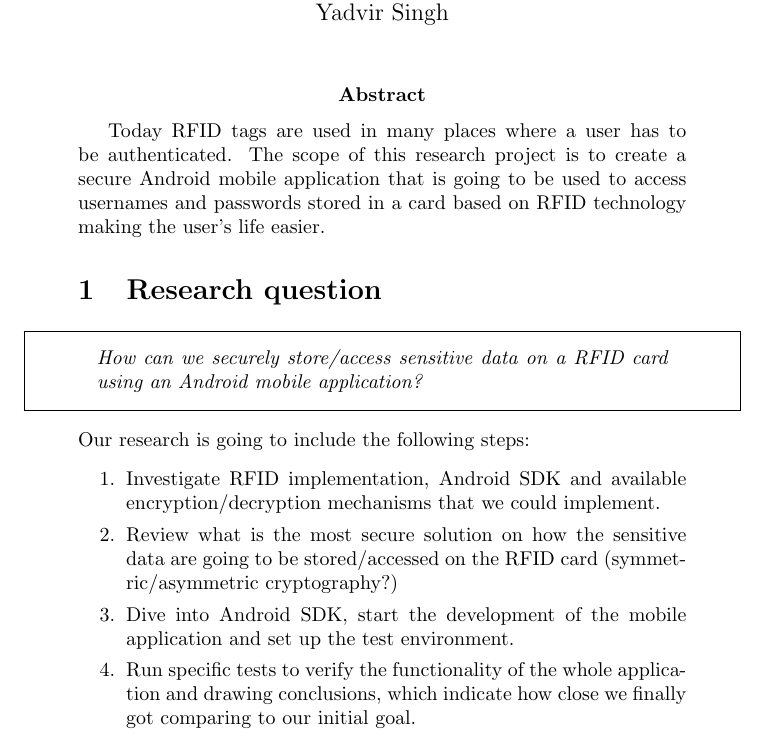
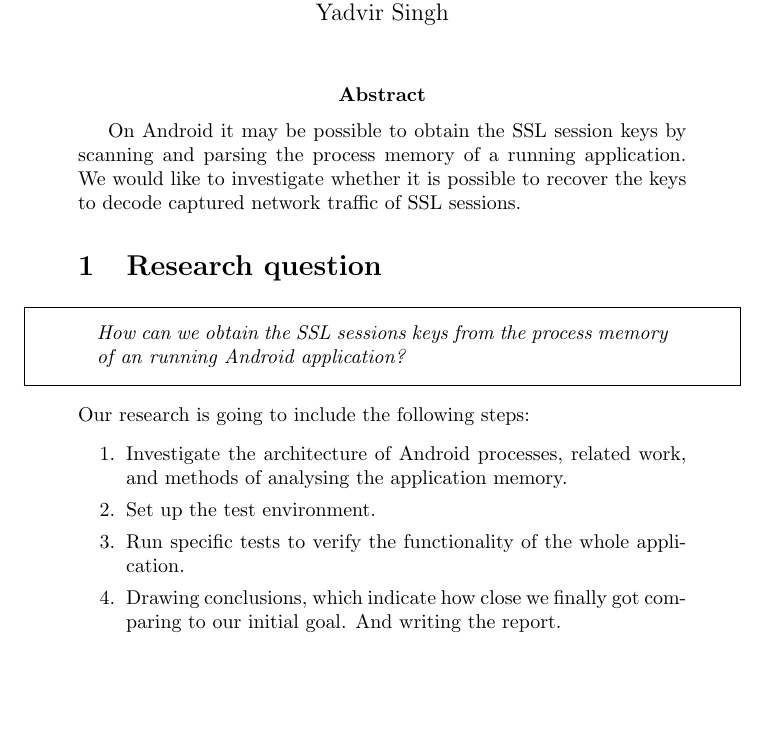
Before and after one commit to andydavies/SSN, a LaTeX document (SSN_New_Project/proposal.tex): part of page 1 of 3, cut so that both start at the same text, the shorter picture padded with empty space. Compiled offline with pdfLaTeX.

Commit message:
new version of proposal with SSL

```diff
--- a/SSN_New_Project/proposal.tex
+++ b/SSN_New_Project/proposal.tex
@@ -12,21 +12,21 @@
 \maketitle
 
 
-\abstract{Today RFID tags are used in many places where a user has to be authenticated. The scope of this research project is to create a secure Android mobile application that is going to be used to access usernames and passwords stored in a card based on RFID technology making the user's life easier.}
+\abstract{On Android it may be possible to obtain the SSL session keys by scanning and parsing the process memory of a running application. We would like to investigate whether it is possible to recover the keys to decode captured network traffic of SSL sessions.}
 
 
 \section{Research question}
 
 \begin{framed}
-\noindent \textit{How can we securely store/access sensitive data on a RFID card using an Android mobile application?}
+\noindent \textit{How can we obtain the SSL sessions keys from the process memory of an running Android application?}
 \end{framed}
 Our research is going to include the following steps:
 
 \begin{enumerate}
-\item{Investigate RFID implementation, Android SDK and available encryption/decryption mechanisms that we could implement.}
-\item{Review what is the most secure solution on how the sensitive data are going to be stored/accessed on the RFID card (symmetric/asymmetric cryptography?)}
-\item{Dive into Android SDK, start the development of the mobile application and set up the test environment.}
-\item{Run specific tests to verify the functionality of the whole application and drawing conclusions, which indicate how close we finally got comparing to our initial goal.}
+\item{Investigate the architecture of Android processes, related work, and methods of analysing the application memory.}
+\item{Set up the test environment.}
+\item{Run specific tests to verify the functionality of the whole application.}
+\item{Drawing conclusions, which indicate how close we finally got comparing to our initial goal. And writing the report.}
 \end{enumerate}
 
 \clearpage
```
